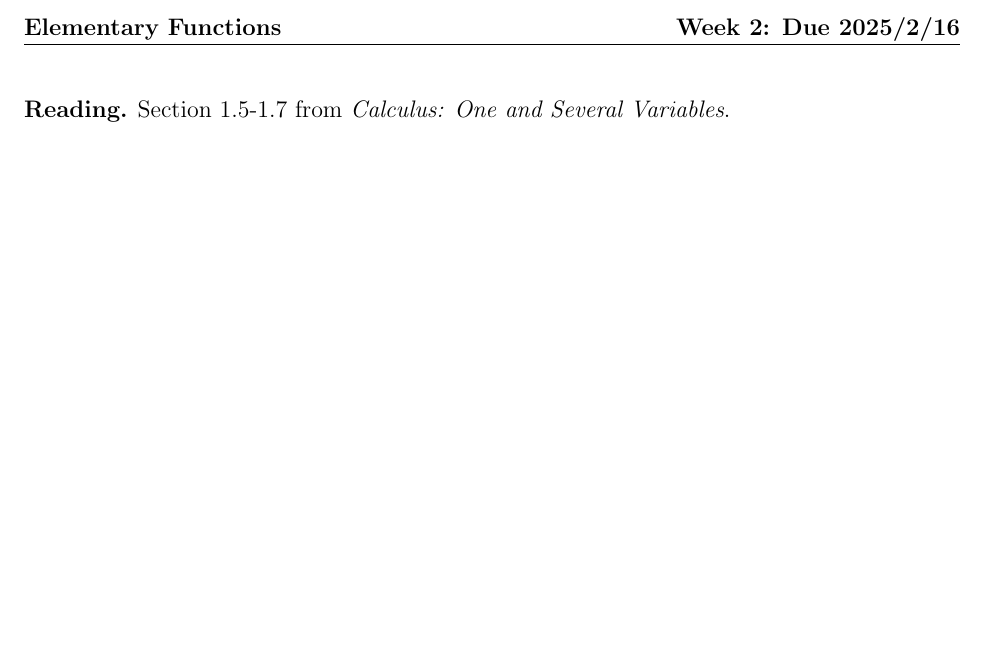
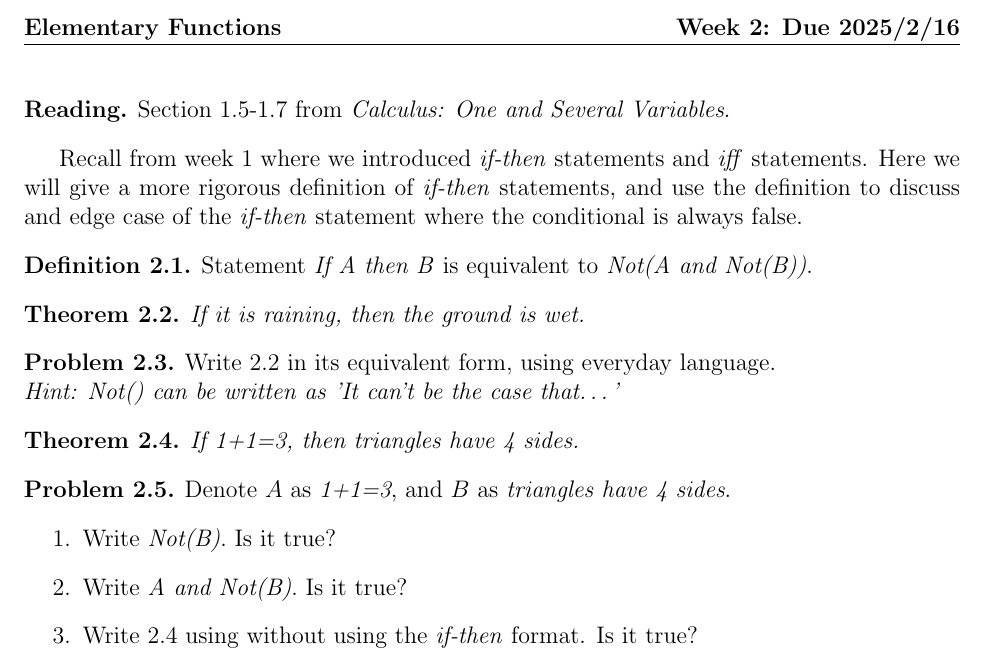
Before and after one commit to Chen-Xuying/calculus, a LaTeX document (151/2/Elementary Functions.tex): part of the page, cut so that both start at the same text, the shorter picture padded with empty space. Compiled offline with pdfLaTeX.

Commit message:
week 1 extra problem

```diff
--- a/151/2/Elementary Functions.tex
+++ b/151/2/Elementary Functions.tex
@@ -20,8 +20,10 @@
 \theoremstyle{plain}
 \newtheorem{theorem}{Theorem}[section]
 \theoremstyle{definition}
+\newtheorem{definition}[theorem]{Definition}
 \newtheorem{problem}[theorem]{Problem}
 \newtheorem*{reading}{Reading}
+\newtheorem*{recall}{Recall}
 
 
 \begin{document}
@@ -30,5 +32,32 @@
     Section 1.5-1.7 from \textit{Calculus: One and Several Variables}.
 \end{reading}
 
+Recall from week 1 where we introduced \textit{if-then} statements and \textit{iff} statements. Here we will give a more rigorous definition of \textit{if-then} statements, and use the definition to discuss and edge case of the \textit{if-then} statement where the conditional is always false.
+
+\begin{definition}
+    Statement \textit{If A then B} is equivalent to \textit{Not(A and Not(B))}.
+\end{definition}
+
+\begin{theorem}\label{Dummy}
+    If it is raining, then the ground is wet.
+\end{theorem}
+
+\begin{problem}
+    Write \ref{Dummy} in its equivalent form, using everyday language.\\
+    \textit{Hint: Not() can be written as 'It can't be the case that\dots'}
+\end{problem}
+
+\begin{theorem}\label{True}
+    If 1+1=3, then triangles have 4 sides.
+\end{theorem}
+
+\begin{problem}
+    Denote $A$ as \textit{1+1=3}, and $B$ as \textit{triangles have 4 sides}.
+    \begin{enumerate}
+        \item Write \textit{Not(B)}. Is it true?
+        \item Write \textit{A and Not(B)}. Is it true?
+        \item Write \ref{True} using without using the \textit{if-then} format. Is it true?
+    \end{enumerate}
+\end{problem}
 
 \end{document}
```
Also changed, not shown: 151/2/Elementary Functions.pdf.
